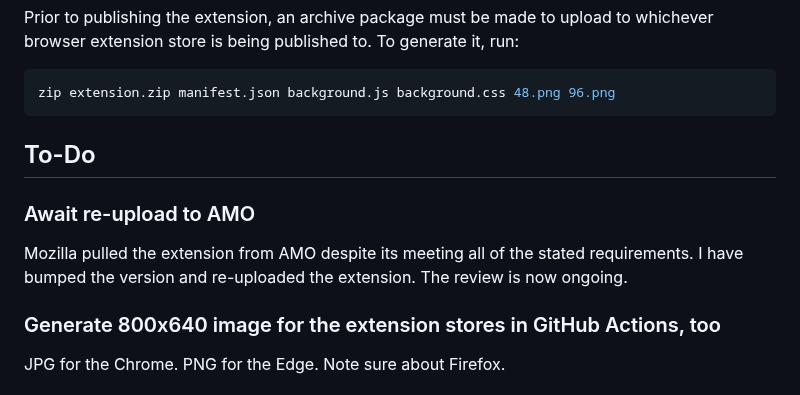
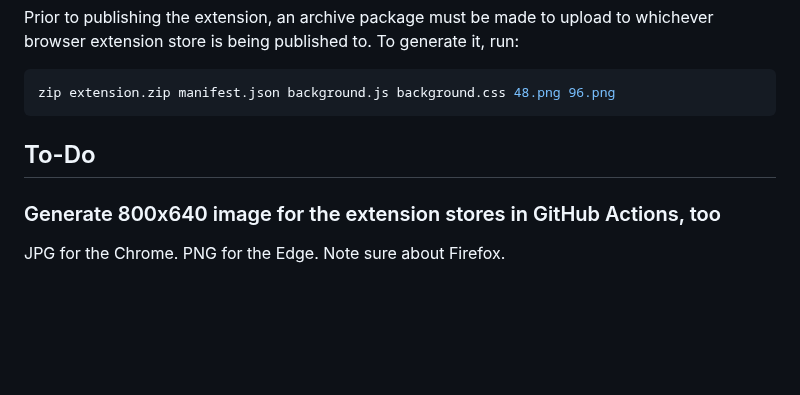
Before and after one commit to TomasHubelbauer/github-rulers, a Markdown page: readme.md, the part around the change. Rendered like a GitHub page; blank space fills up the shorter version.

Commit message:
Complete AMO Firefox extension review task
Mozilla published the extension back up even though they wouldn't give me a reason for why they delisted it in the first place and now they accepted it in the same exact state as it was when they delisted it the first time around.

```diff
--- a/readme.md
+++ b/readme.md
@@ -78,13 +78,6 @@ zip extension.zip manifest.json background.js background.css 48.png 96.png
 
 ## To-Do
 
-### Await re-upload to AMO
-
-Mozilla pulled the extension from AMO despite its meeting all of the stated
-requirements.
-I have bumped the version and re-uploaded the extension.
-The review is now ongoing.
-
 ### Generate 800x640 image for the extension stores in GitHub Actions, too
 
 JPG for the Chrome. PNG for the Edge. Note sure about Firefox.
```
